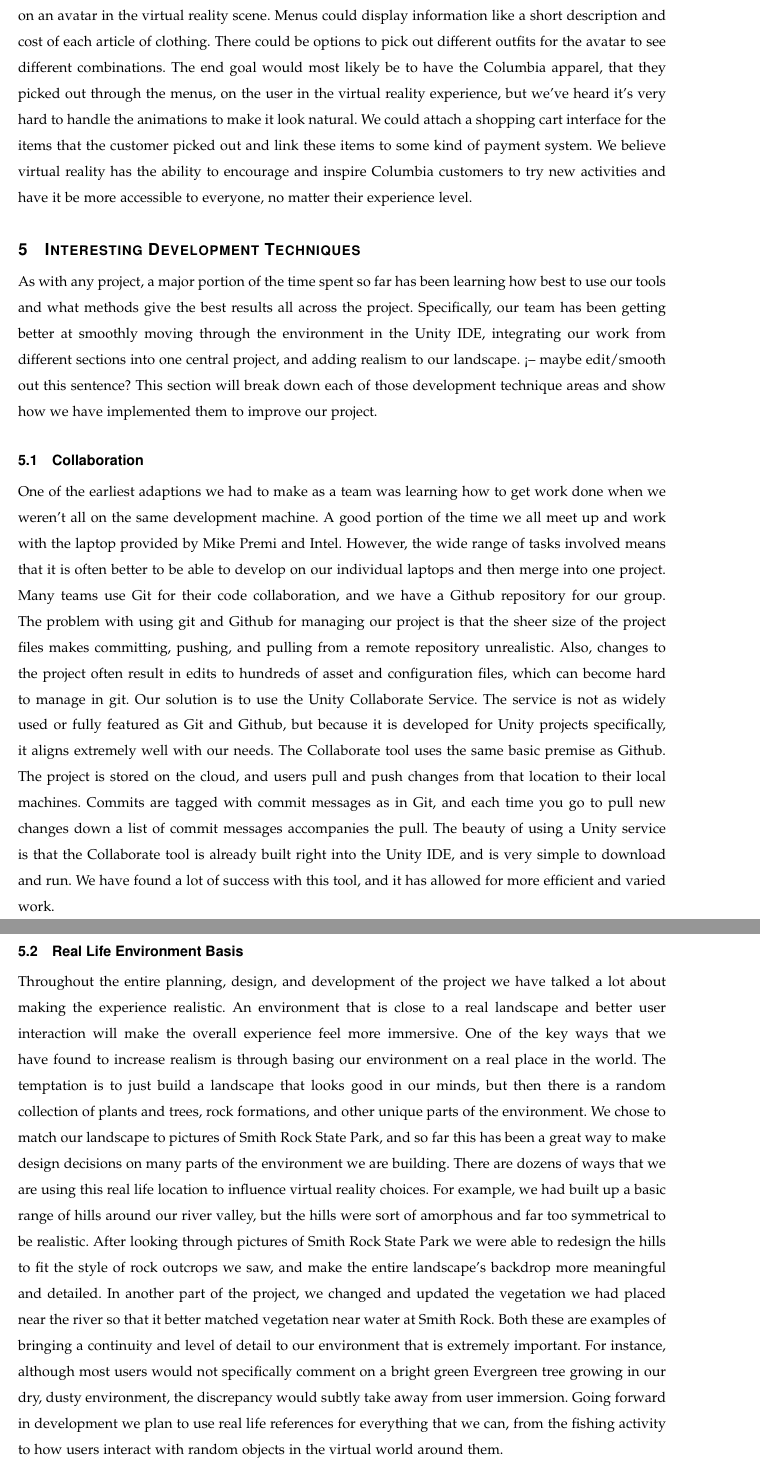
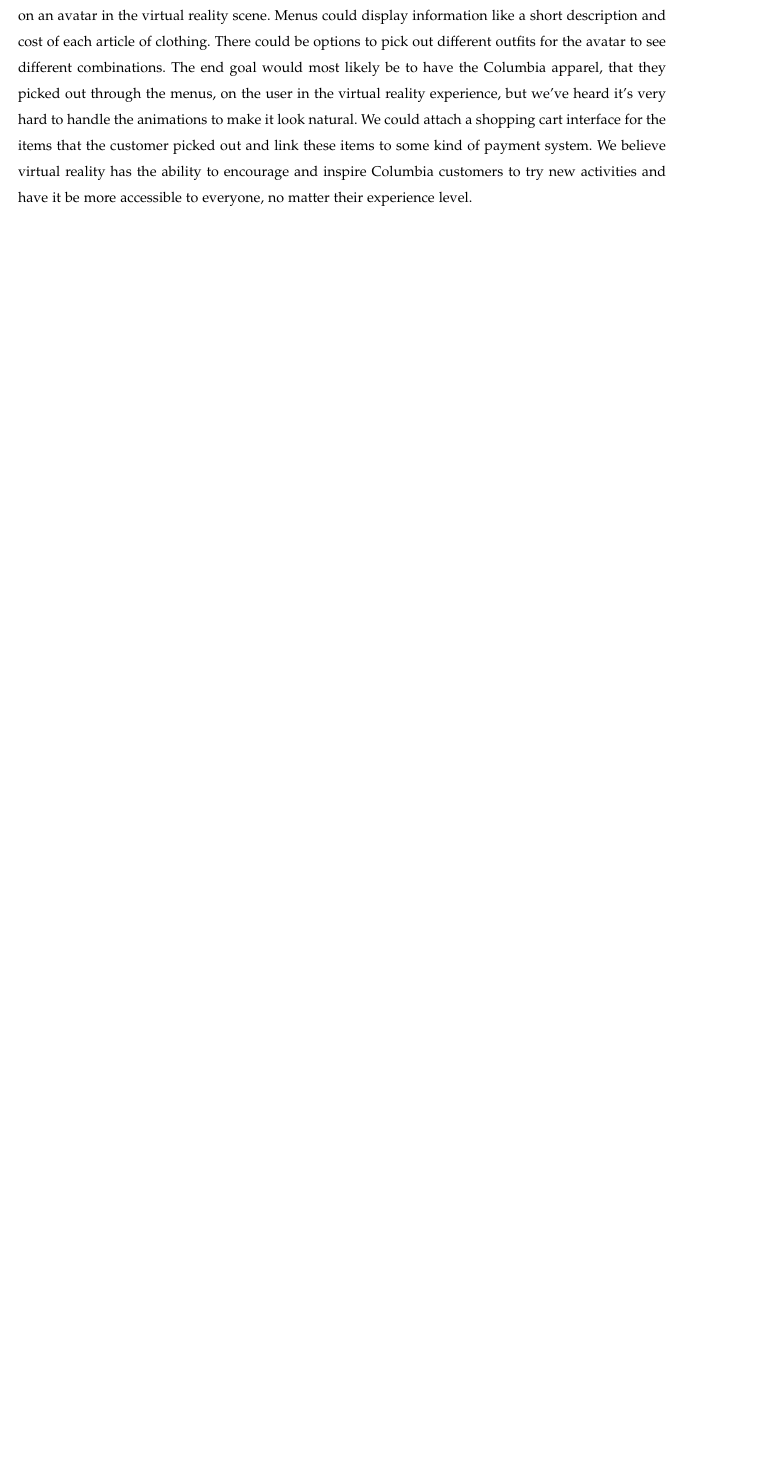
Before and after one commit to mckennajones/Capstone, a LaTeX problem sheet (assignments/spring/progressReport/progressReport.tex): two parts of pages 7 and 8 of 12 before the commit and part of page 7 of 13 after it, the two joined at a grey line, cut so that both start at the same text, the shorter picture padded with empty space. Compiled offline with pdfLaTeX; a missing font is replaced by an installed copy or a similar font; a LaTeX package or settings file that is missing is left out.

Commit message:
final edits to spring progress report

```diff
--- a/assignments/spring/progressReport/progressReport.tex
+++ b/assignments/spring/progressReport/progressReport.tex
@@ -43,7 +41,7 @@ Spring Midterm Progress Report\\
 \vspace{1mm}
 }
 \author{Jake Jeffreys, McKenna Jones, Spike Madden, Sean Marty}
-\date{13 May 2017}
+\date{15 May 2017}
 
 %pull in the necessary preamble matter for pygments output
 
@@ -53,7 +51,7 @@ Spring Midterm Progress Report\\
   linkcolor = black,
   urlcolor = black,
   pdfauthor = {\name},
-  pdfkeywords = {cs462 ``senior capstone''},
+  pdfkeywords = {cs463 ``senior capstone''},
   pdftitle = {CS 462 Progress Report},
   pdfsubject = {CS 462 Progress Report},
   pdfpagemode = UseNone
@@ -178,36 +176,4 @@ The end goal would most likely be to have the Columbia apparel, that they picked
 We could attach a shopping cart interface for the items that the customer picked out and link these items to some kind of payment system.
 We believe virtual reality has the ability to encourage and inspire Columbia customers to try new activities and have it be more accessible to everyone, no matter their experience level.
 
-\section{Interesting Development Techniques}
-As with any project, a major portion of the time spent so far has been learning how best to use our tools and what methods give the best results all across the project.
-Specifically, our team has been getting better at smoothly moving through the environment in the Unity IDE, integrating our work from different sections into one central project, and adding realism to our landscape.  <-- maybe edit/smooth out this sentence?
-This section will break down each of those development technique areas and show how we have implemented them to improve our project.
 
-\subsection{Collaboration}
-One of the earliest adaptions we had to make as a team was learning how to get work done when we weren't all on the same development machine.
-A good portion of the time we all meet up and work with the laptop provided by Mike Premi and Intel.
-However, the wide range of tasks involved means that it is often better to be able to develop on our individual laptops and then merge into one project.
-Many teams use Git for their code collaboration, and we have a Github repository for our group.
-The problem with using git and Github for managing our project is that the sheer size of the project files makes committing, pushing, and pulling from a remote repository unrealistic.
-Also, changes to the project often result in edits to hundreds of asset and configuration files, which can become hard to manage in git.
-Our solution is to use the Unity Collaborate Service.
-The service is not as widely used or fully featured as Git and Github, but because it is developed for Unity projects specifically, it aligns extremely well with our needs.
-The Collaborate tool uses the same basic premise as Github.
-The project is stored on the cloud, and users pull and push changes from that location to their local machines.
-Commits are tagged with commit messages as in Git, and each time you go to pull new changes down a list of commit messages accompanies the pull.
-The beauty of using a Unity service is that the Collaborate tool is already built right into the Unity IDE, and is very simple to download and run.
-We have found a lot of success with this tool, and it has allowed for more efficient and varied work.
-
-\subsection{Real Life Environment Basis}
-Throughout the entire planning, design, and development of the project we have talked a lot about making the experience realistic.
-An environment that is close to a real landscape and better user interaction will make the overall experience feel more immersive.
-One of the key ways that we have found to increase realism is through basing our environment on a real place in the world.
-The temptation is to just build a landscape that looks good in our minds, but then there is a random collection of plants and trees, rock formations, and other unique parts of the environment.
-We chose to match our landscape to pictures of Smith Rock State Park, and so far this has been a great way to make design decisions on many parts of the environment we are building.
-There are dozens of ways that we are using this real life location to influence virtual reality choices.
-For example, we had built up a basic range of hills around our river valley, but the hills were sort of amorphous and far too symmetrical to be realistic.
-After looking through pictures of Smith Rock State Park we were able to redesign the hills to fit the style of rock outcrops we saw, and make the entire landscape's backdrop more meaningful and detailed.
-In another part of the project, we changed and updated the vegetation we had placed near the river so that it better matched vegetation near water at Smith Rock.
-Both these are examples of bringing a continuity and level of detail to our environment that is extremely important.
-For instance, although most users would not specifically comment on a bright green Evergreen tree growing in our dry, dusty environment, the discrepancy would subtly take away from user immersion.
-Going forward in development we plan to use real life references for everything that we can, from the fishing activity to how users interact with random objects in the virtual world around them.
```
Also changed, not shown: assignments/spring/progressReport/progressReport.tex (25 more changed lines).
